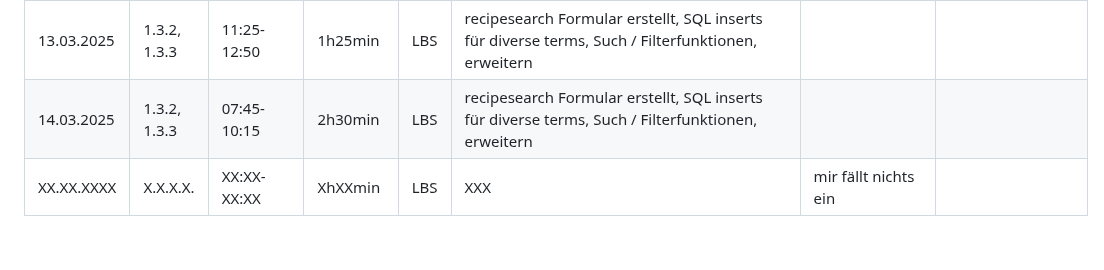
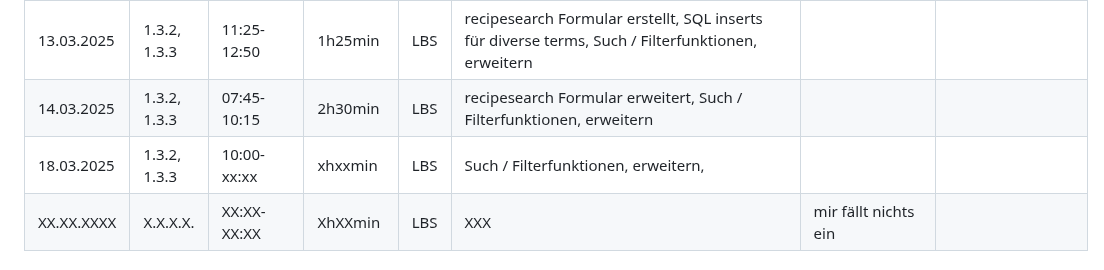
Before and after one commit to LBS-Eibiswald-APC-2025/Gruppe-11-Rosbergen-Winter-Pandoras-Kitchen---Rezeptverwaltung, a Markdown page: README.md, the part around the change. Drawn GitHub-style.

```diff
--- a/README.md
+++ b/README.md
@@ -33,7 +33,8 @@ Datum|AP NR|Zeitraum|Aufwand|Ort|Tätigkeit|Probleme|Quellen
 11.03.2025| 1.3.2, 1.3.3 | 10:00-12:20 | 2h20min | LBS | recipesearch Formular erstellt, Batenbanktabelle searchterms erstellt und befüllt, Such / Filterfunktionen, erweitern |  | []()
 13.03.2025| 1.2.5 | 09:25-11:25 | 2h00min | LBS | Inhaltsverzeichnis für Dokumentation erstellt, Seitenanzahl, Autor Kürzel |  | []()
 13.03.2025| 1.3.2, 1.3.3 | 11:25-12:50 | 1h25min | LBS | recipesearch Formular erstellt, SQL inserts für diverse terms, Such / Filterfunktionen, erweitern |  | []()
-14.03.2025| 1.3.2, 1.3.3 | 07:45-10:15 | 2h30min | LBS | recipesearch Formular erstellt, SQL inserts für diverse terms, Such / Filterfunktionen, erweitern |  | []()
+14.03.2025| 1.3.2, 1.3.3 | 07:45-10:15 | 2h30min | LBS | recipesearch Formular erweitert, Such / Filterfunktionen, erweitern |  | []()
+18.03.2025| 1.3.2, 1.3.3 | 10:00-xx:xx | xhxxmin | LBS | Such / Filterfunktionen, erweitern,  |  | []()
 XX.XX.XXXX| X.X.X.X. | XX:XX-XX:XX | XhXXmin | LBS | XXX | mir fällt nichts ein | []()
 
 
```
